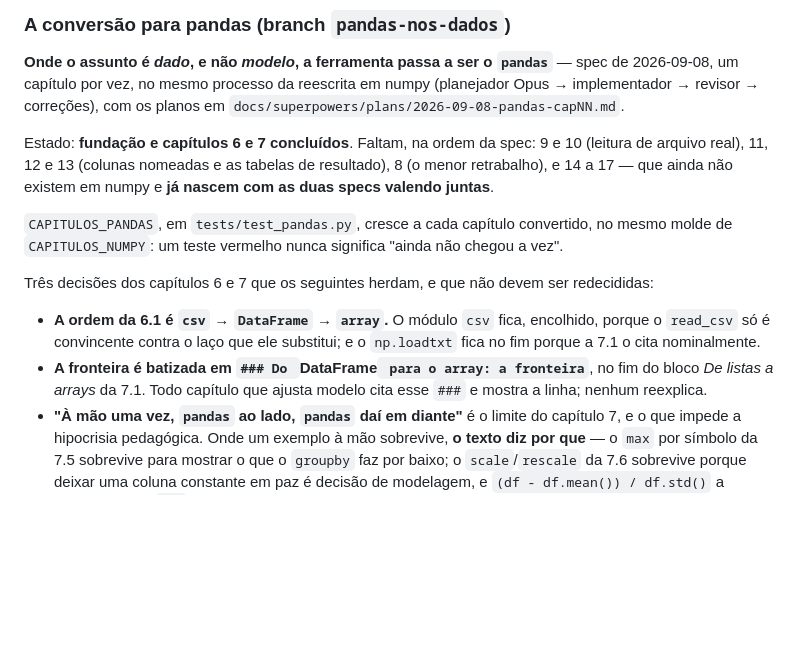
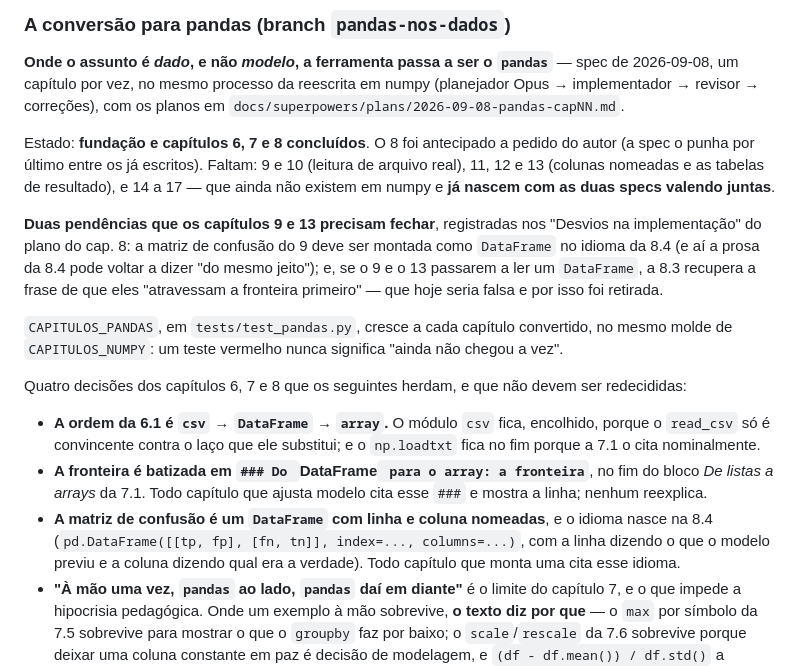
Before and after one commit to BragaD/UnDF-Bases5-CienciaDeDados-202602, a Markdown page: CLAUDE.md, the part around the change. Drawn GitHub-style; blank space fills up the shorter version.

Commit message:
docs: CLAUDE.md e spec, depois do capítulo 8
Estado: fundação + caps. 6, 7 e 8. Registra a quarta decisão herdada —
a matriz de confusão como DataFrame com linha e coluna nomeadas, idioma
nascido na 8.4 porque o autor antecipou o capítulo 8 —, e as duas
pendências que os caps. 9 e 13 precisam fechar: montar a matriz naquele
idioma, e devolver à 8.3 a frase de que eles atravessam a fronteira
primeiro, retirada por ser falsa hoje.

A nota de correção da spec ganha três pontos: a inversão de ordem e o
que ela move do cap. 9 para o 8; a confirmação de que o cap. 8 muda
pouco, e por quê; e o motivo de `machine_learning.py` não ganhar um
terceiro ramo para DataFrame — `train_test_split` sobre uma tabela roda
em silêncio e devolve dtype object, o que virou material do capítulo em
vez de virar código.

Co-Authored-By: Claude Opus 5 (1M context) <noreply@anthropic.com>
Claude-Session: https://claude.ai/code/session_01DuJwLTBzatHdSD8hC9TCS8

```diff
--- a/CLAUDE.md
+++ b/CLAUDE.md
@@ -35,14 +35,17 @@ Ao terminar os 17, falta um **passe de coerência global**: `content/cap01`, `co
 
 **Onde o assunto é *dado*, e não *modelo*, a ferramenta passa a ser o `pandas`** — spec de 2026-09-08, um capítulo por vez, no mesmo processo da reescrita em numpy (planejador Opus → implementador → revisor → correções), com os planos em `docs/superpowers/plans/2026-09-08-pandas-capNN.md`.
 
-Estado: **fundação e capítulos 6 e 7 concluídos**. Faltam, na ordem da spec: 9 e 10 (leitura de arquivo real), 11, 12 e 13 (colunas nomeadas e as tabelas de resultado), 8 (o menor retrabalho), e 14 a 17 — que ainda não existem em numpy e **já nascem com as duas specs valendo juntas**.
+Estado: **fundação e capítulos 6, 7 e 8 concluídos**. O 8 foi antecipado a pedido do autor (a spec o punha por último entre os já escritos). Faltam: 9 e 10 (leitura de arquivo real), 11, 12 e 13 (colunas nomeadas e as tabelas de resultado), e 14 a 17 — que ainda não existem em numpy e **já nascem com as duas specs valendo juntas**.
+
+**Duas pendências que os capítulos 9 e 13 precisam fechar**, registradas nos "Desvios na implementação" do plano do cap. 8: a matriz de confusão do 9 deve ser montada como `DataFrame` no idioma da 8.4 (e aí a prosa da 8.4 pode voltar a dizer "do mesmo jeito"); e, se o 9 e o 13 passarem a ler um `DataFrame`, a 8.3 recupera a frase de que eles "atravessam a fronteira primeiro" — que hoje seria falsa e por isso foi retirada.
 
 `CAPITULOS_PANDAS`, em `tests/test_pandas.py`, cresce a cada capítulo convertido, no mesmo molde de `CAPITULOS_NUMPY`: um teste vermelho nunca significa "ainda não chegou a vez".
 
-Três decisões dos capítulos 6 e 7 que os seguintes herdam, e que não devem ser redecididas:
+Quatro decisões dos capítulos 6, 7 e 8 que os seguintes herdam, e que não devem ser redecididas:
 
 - **A ordem da 6.1 é `csv` → `DataFrame` → `array`.** O módulo `csv` fica, encolhido, porque o `read_csv` só é convincente contra o laço que ele substitui; e o `np.loadtxt` fica no fim porque a 7.1 o cita nominalmente.
 - **A fronteira é batizada em `### Do `DataFrame` para o array: a fronteira`**, no fim do bloco *De listas a arrays* da 7.1. Todo capítulo que ajusta modelo cita esse `###` e mostra a linha; nenhum reexplica.
+- **A matriz de confusão é um `DataFrame` com linha e coluna nomeadas**, e o idioma nasce na 8.4 (`pd.DataFrame([[tp, fp], [fn, tn]], index=..., columns=...)`, com a linha dizendo o que o modelo previu e a coluna dizendo qual era a verdade). Todo capítulo que monta uma cita esse idioma.
 - **"À mão uma vez, `pandas` ao lado, `pandas` daí em diante"** é o limite do capítulo 7, e o que impede a hipocrisia pedagógica. Onde um exemplo à mão sobrevive, **o texto diz por que** — o `max` por símbolo da 7.5 sobrevive para mostrar o que o `groupby` faz por baixo; o `scale`/`rescale` da 7.6 sobrevive porque deixar uma coluna constante em paz é decisão de modelagem, e `(df - df.mean()) / df.std()` a transforma em `NaN` sem avisar.
 
 Duas armadilhas medidas, que valem para quem converter os próximos capítulos:
```
Also changed, not shown: 1 other file.
